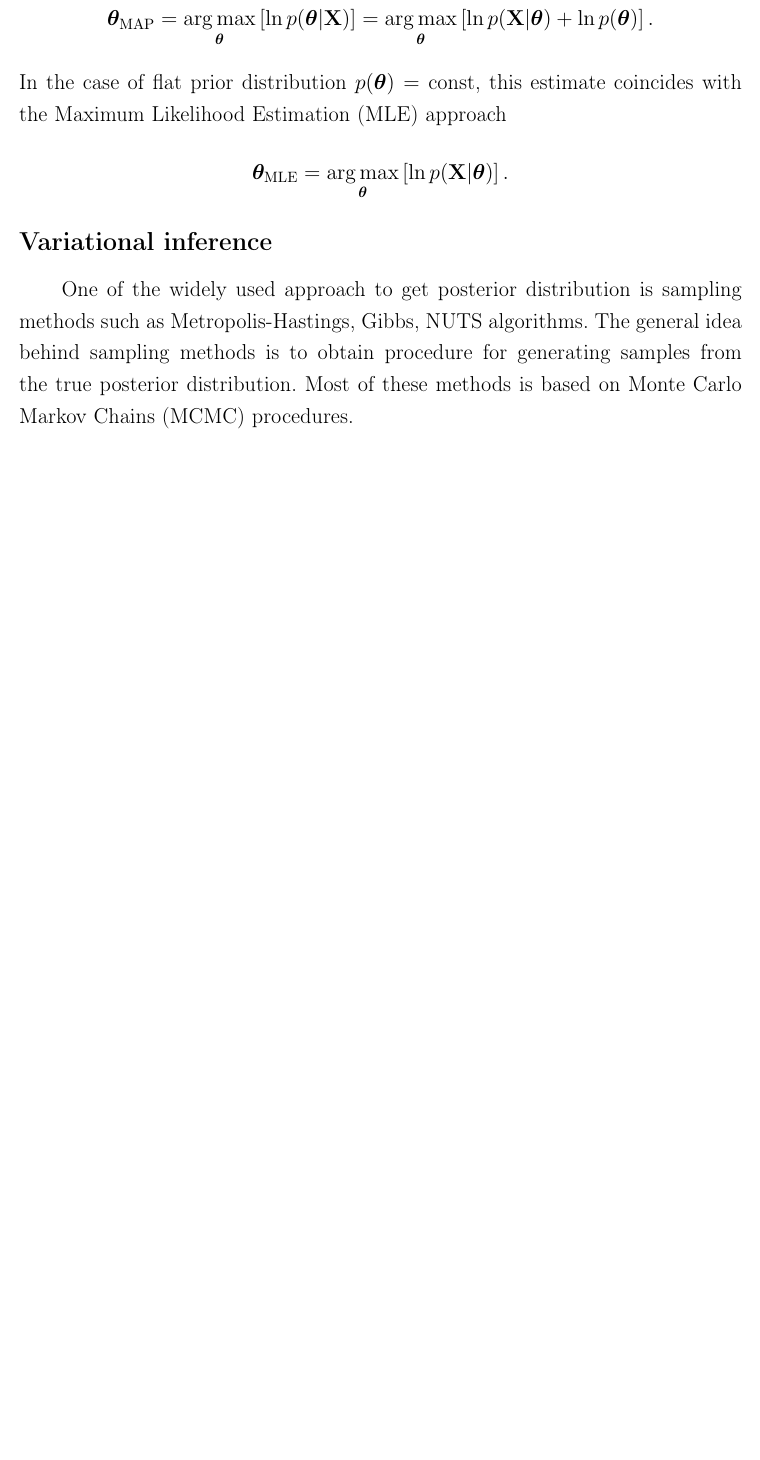
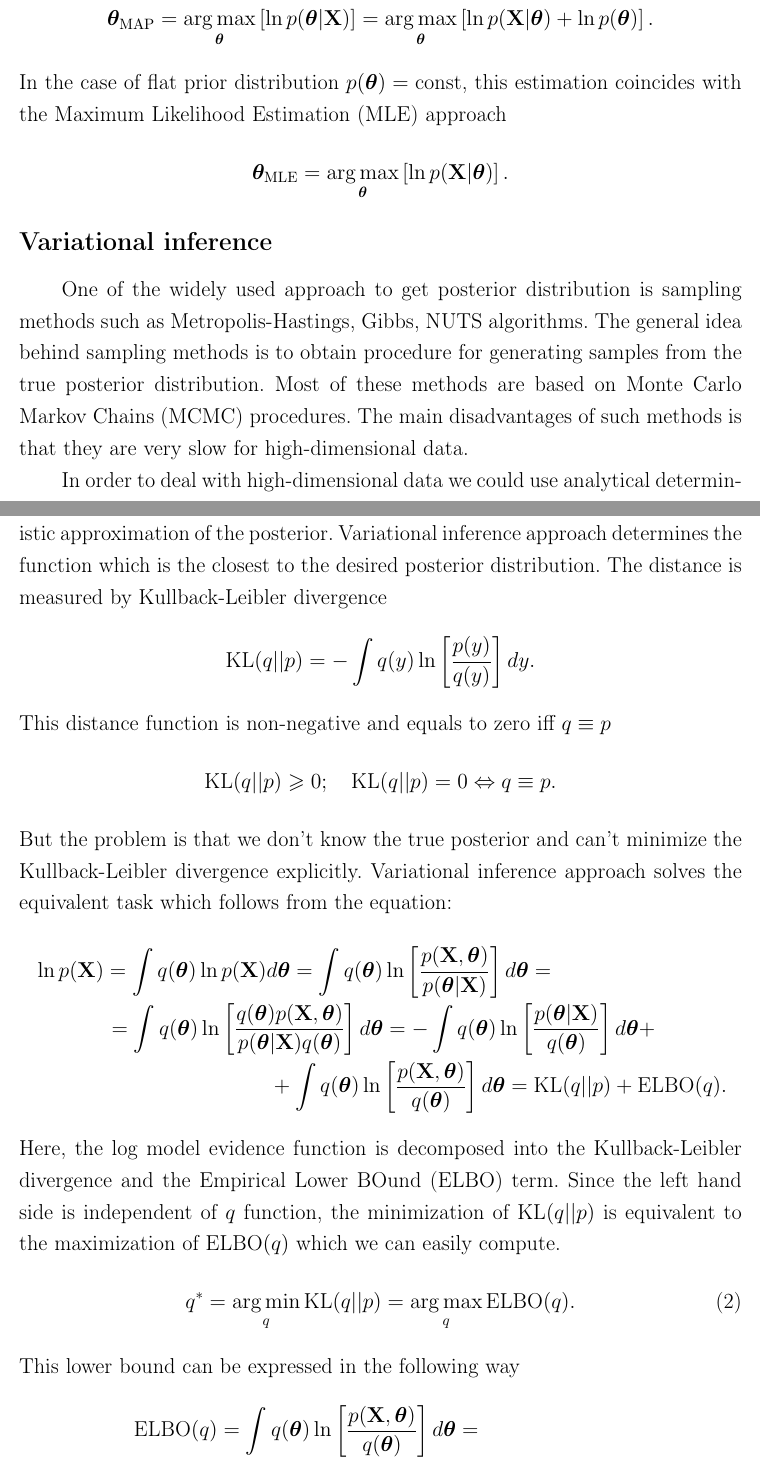
Before and after one commit to isachenkoroma/BNN, a LaTeX paper (doc/BayesianMethods2017ProjectReport.tex): part of page 3 of 5 before the commit and two parts of pages 3 and 4 of 7 after it, the two joined at a grey line, cut so that both start at the same text, the shorter picture padded with empty space. Compiled offline with pdfLaTeX; the source files are stored in an older character set and shown here as Unicode.

Commit message:
pres updated

```diff
--- a/doc/BayesianMethods2017ProjectReport.tex
+++ b/doc/BayesianMethods2017ProjectReport.tex
@@ -183,14 +183,44 @@ Suppose that we have the posterior distribution $p(\bm{\theta}| \bX)$, then we c
 \[
-	\bm{\theta}_{\text{MAP}} = \argmax_{\bm{\theta}} \left[\ln p(\bm{\theta}|\bX)\right] =\argmax_{\bm{\theta}} \left[\ln p(\bX|\bm{\theta}) + \ln p(\bm{\theta})\right].
+\bm{\theta}_{\text{MAP}} = \argmax_{\bm{\theta}} \left[\ln p(\bm{\theta}|\bX)\right] =\argmax_{\bm{\theta}} \left[\ln p(\bX|\bm{\theta}) + \ln p(\bm{\theta})\right].
 \]
-In the case of flat prior distribution $p(\bm{\theta}) = \text{const}$, this estimate coincides with the Maximum Likelihood Estimation (MLE) approach
+In the case of flat prior distribution $p(\bm{\theta}) = \text{const}$, this estimation coincides with the Maximum Likelihood Estimation (MLE) approach
 \[
-		\bm{\theta}_{\text{MLE}} = \argmax_{\bm{\theta}} \left[\ln p(\bX|\bm{\theta})\right].
+\bm{\theta}_{\text{MLE}} = \argmax_{\bm{\theta}} \left[\ln p(\bX|\bm{\theta})\right].
 \]
 
 \subsection*{Variational inference}
 
 One of the widely used approach to get posterior distribution is sampling methods such as Metropolis-Hastings, Gibbs, NUTS algorithms.
 The general idea behind sampling methods is to obtain procedure for generating samples from the true posterior distribution.
-Most of these methods is based on Monte Carlo Markov Chains (MCMC) procedures.
+Most of these methods are based on Monte Carlo Markov Chains (MCMC) procedures.
+The main disadvantages of such methods is that they are very slow for high-dimensional data.
 
+In order to deal with high-dimensional data we could use analytical deterministic approximation of the posterior.
+Variational inference approach determines the function which is the closest to the desired posterior distribution.
+The distance is measured by Kullback-Leibler divergence
+\[
+\text{KL}(q||p) = -\int q(y) \ln \left[\frac{p(y)}{q(y)}\right]dy.
+\]
+This distance function is non-negative and equals to zero iff $q \equiv p$
+\[
+\text{KL}(q||p) \geq 0; \quad \text{KL}(q||p) = 0 \Leftrightarrow q \equiv p.
+\]
+But the problem is that we don't know the true posterior and can't minimize the Kullback-Leibler divergence explicitly.
+Variational inference approach solves the equivalent task which follows from the equation:
+\begin{multline*}
+\ln p(\bX) = \int q(\bm{\theta}) \ln p(\bX) d \bm{\theta} = \int q(\bm{\theta}) \ln \left[ \frac{p(\bX, \bm{\theta})}{p(\bm{\theta} | \bX)} \right] d \bm{\theta} = \\
+= \int q(\bm{\theta}) \ln \left[ \frac{q(\bm{\theta})p(\bX, \bm{\theta}) }{p(\bm{\theta} | \bX)q(\bm{\theta})} \right] d \bm{\theta} =
+- \int q(\bm{\theta}) \ln \left[ \frac{p(\bm{\theta} | \bX)}{q(\bm{\theta})} \right] d \bm{\theta} + \\
++ \int q(\bm{\theta}) \ln \left[ \frac{p(\bX, \bm{\theta}) }{q(\bm{\theta})} \right] d \bm{\theta} = \text{KL}(q||p) + \text{ELBO}(q).
+\end{multline*}
+Here, the log model evidence function is decomposed into the Kullback-Leibler divergence and the Empirical Lower BOund (ELBO) term.
+Since the left hand side is independent of $q$ function, the minimization of $\text{KL}(q||p)$ is equivalent to the maximization of $\text{ELBO}(q)$ which we can easily compute.
+\begin{equation}
+q^* = \argmin_{q} \text{KL}(q||p) = \argmax_{q} \text{ELBO}(q).
+\label{minKL_maxELBO}
+\end{equation}
+This lower bound can be expressed in the following way
+\begin{align*}
+\text{ELBO}(q) &= \int q(\bm{\theta}) \ln \left[ \frac{p(\bX, \bm{\theta}) }{q(\bm{\theta})} \right] d \bm{\theta}  = \\&= \int q(\bm{\theta}) \ln p(\bX, \bm{\theta}) d \bm{\theta} - \int q(\bm{\theta}) \ln q(\bm{\theta}) d \bm{\theta} = \\
+&= \mathbb{E}_{q(\bm{\theta})} \left[\ln p(\bX, \bm{\theta})  \right] - \mathbb{E}_{q(\bm{\theta})} \left[ \ln q(\bm{\theta})  \right].
+\end{align*}
```
Also changed, not shown: doc/BayesianMethods2017ProjectReport.pdf, doc/BayesianMethods2017ProjectReport.tex (27 more changed lines).
